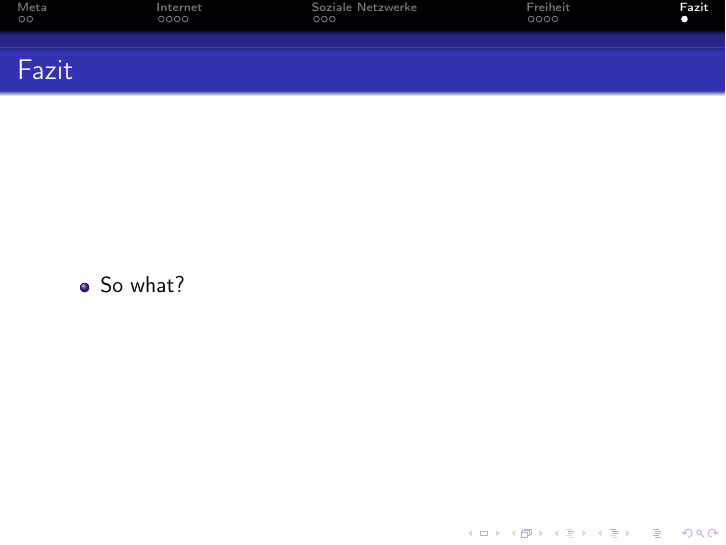
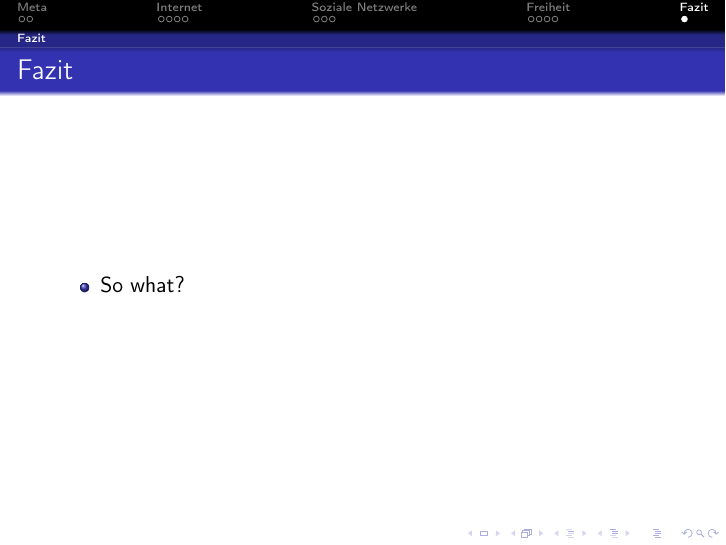
Before and after one commit to c3d2/informatiklehrertagung, LaTeX slides (src/slides.tex): page 41 of 41. Compiled offline with pdfLaTeX.

Commit message:
Subsections everywhere

```diff
--- a/src/slides.tex
+++ b/src/slides.tex
@@ -175,6 +175,8 @@
 
 \section{Fazit}
 
+\subsection{Fazit}
+
 \begin{frame}
   \frametitle{Fazit}
   \begin{itemize}
```
